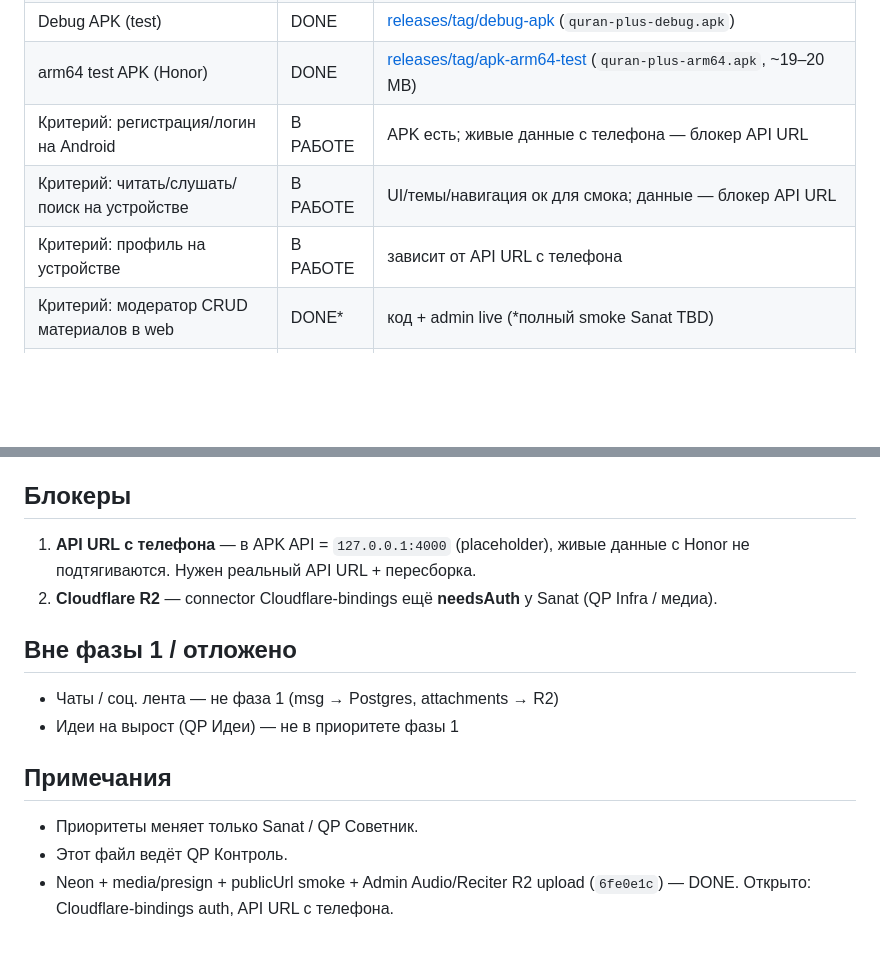
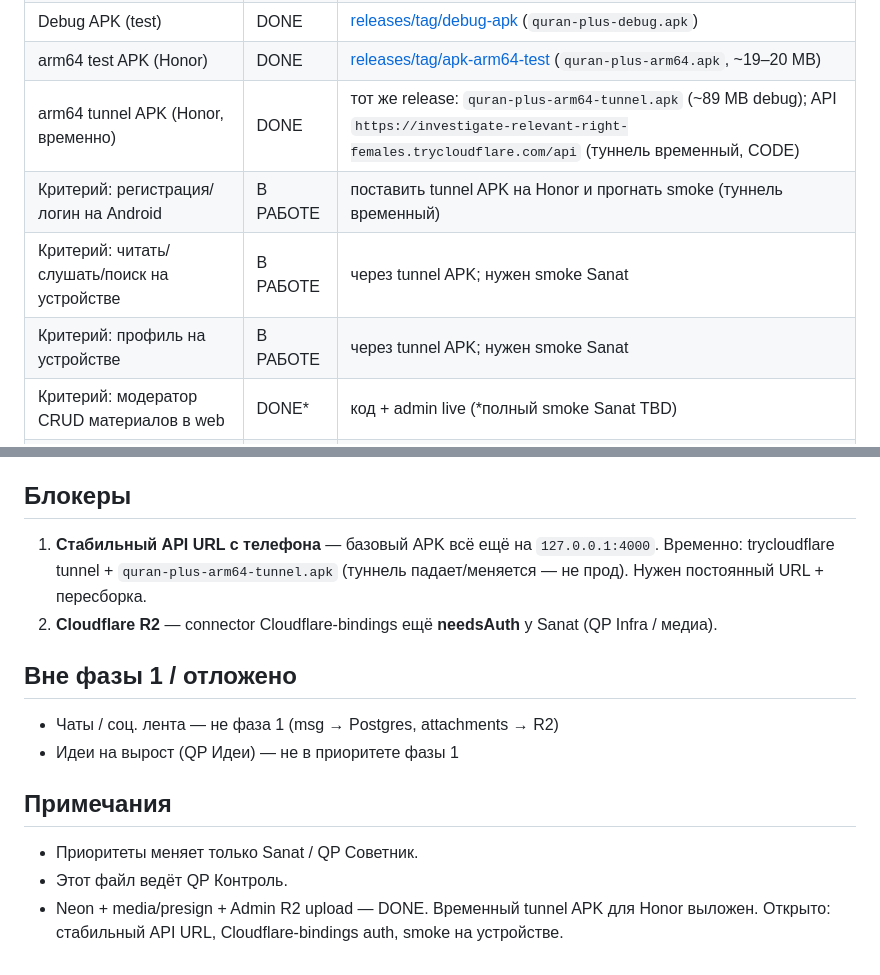
Before and after one commit to legion44439/quran-plus, a Markdown page: docs/STATUS.md, 2 parts joined by grey strips. Rendered like a GitHub page; blank space fills up the shorter version.

Commit message:
docs: STATUS — tunnel APK для Honor (trycloudflare, временно)

```diff
--- a/docs/STATUS.md
+++ b/docs/STATUS.md
@@ -36,9 +36,10 @@ CODE, QP Backend, QP Flutter, QP Admin, QP Infra, QP Материалы, QP Пе
 | Cloudflare R2 (bindings/auth) | БЛОКЕР | Cloudflare-bindings needsAuth у Sanat |
 | Debug APK (test) | DONE | [releases/tag/debug-apk](https://github.com/legion44439/quran-plus/releases/tag/debug-apk) (`quran-plus-debug.apk`) |
 | arm64 test APK (Honor) | DONE | [releases/tag/apk-arm64-test](https://github.com/legion44439/quran-plus/releases/tag/apk-arm64-test) (`quran-plus-arm64.apk`, ~19–20 MB) |
-| Критерий: регистрация/логин на Android | В РАБОТЕ | APK есть; живые данные с телефона — блокер API URL |
-| Критерий: читать/слушать/поиск на устройстве | В РАБОТЕ | UI/темы/навигация ок для смока; данные — блокер API URL |
-| Критерий: профиль на устройстве | В РАБОТЕ | зависит от API URL с телефона |
+| arm64 tunnel APK (Honor, временно) | DONE | тот же release: `quran-plus-arm64-tunnel.apk` (~89 MB debug); API `https://investigate-relevant-right-females.trycloudflare.com/api` (туннель временный, CODE) |
+| Критерий: регистрация/логин на Android | В РАБОТЕ | поставить tunnel APK на Honor и прогнать smoke (туннель временный) |
+| Критерий: читать/слушать/поиск на устройстве | В РАБОТЕ | через tunnel APK; нужен smoke Sanat |
+| Критерий: профиль на устройстве | В РАБОТЕ | через tunnel APK; нужен smoke Sanat |
 | Критерий: модератор CRUD материалов в web | DONE* | код + admin live (*полный smoke Sanat TBD) |
 | Критерий: супер-админ назначает роли | DONE* | код (*полный smoke Sanat TBD) |
 
@@ -56,7 +57,7 @@ CODE, QP Backend, QP Flutter, QP Admin, QP Infra, QP Материалы, QP Пе
 - **OAuth VK + Google** (почта уже DONE в фазе 1)
 
 ## Блокеры
-1. **API URL с телефона** — в APK API = `127.0.0.1:4000` (placeholder), живые данные с Honor не подтягиваются. Нужен реальный API URL + пересборка.
+1. **Стабильный API URL с телефона** — базовый APK всё ещё на `127.0.0.1:4000`. Временно: trycloudflare tunnel + `quran-plus-arm64-tunnel.apk` (туннель падает/меняется — не прод). Нужен постоянный URL + пересборка.
 2. **Cloudflare R2** — connector Cloudflare-bindings ещё **needsAuth** у Sanat (QP Infra / медиа).
 
 ## Вне фазы 1 / отложено
@@ -66,4 +67,4 @@ CODE, QP Backend, QP Flutter, QP Admin, QP Infra, QP Материалы, QP Пе
 ## Примечания
 - Приоритеты меняет только Sanat / QP Советник.
 - Этот файл ведёт QP Контроль.
-- Neon + media/presign + publicUrl smoke + Admin Audio/Reciter R2 upload (`6fe0e1c`) — DONE. Открыто: Cloudflare-bindings auth, API URL с телефона.
+- Neon + media/presign + Admin R2 upload — DONE. Временный tunnel APK для Honor выложен. Открыто: стабильный API URL, Cloudflare-bindings auth, smoke на устройстве.
```
